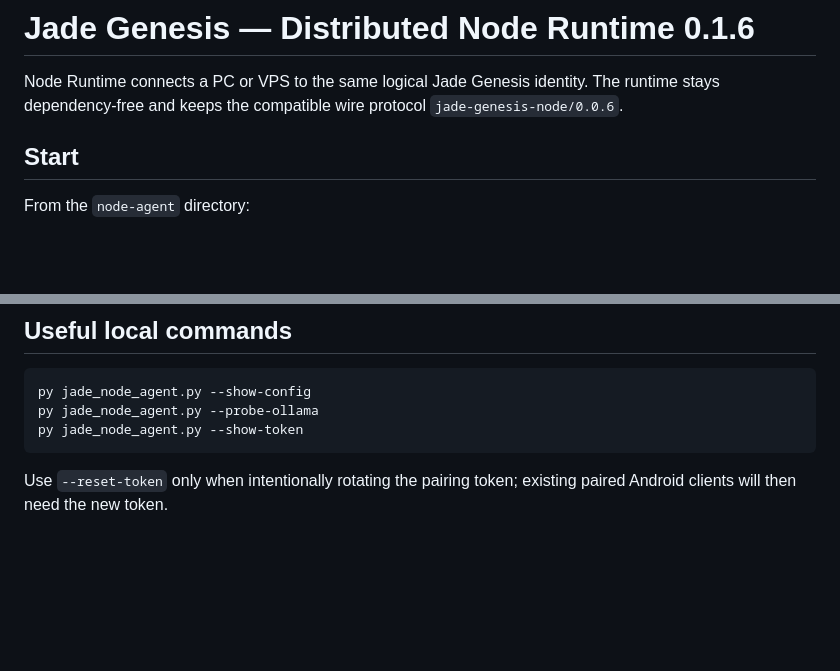
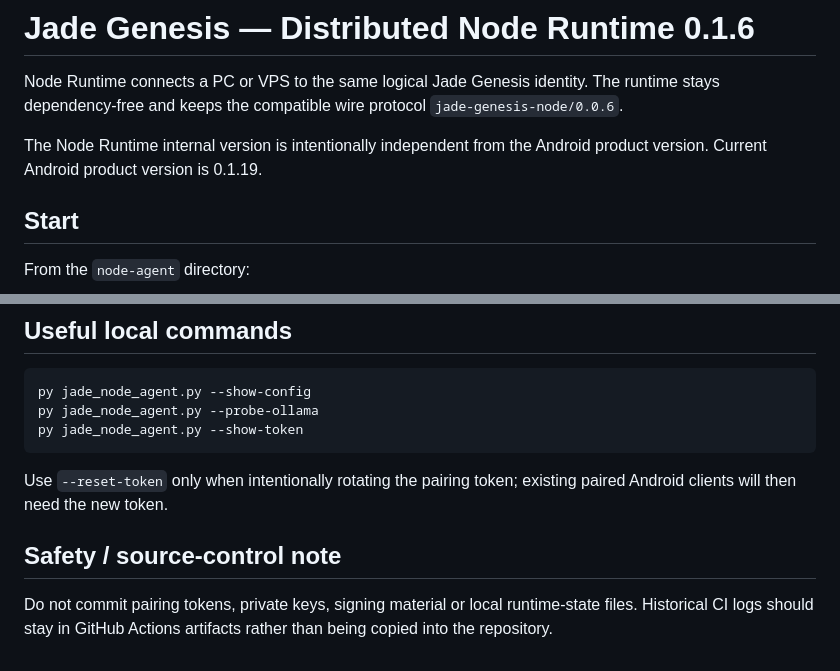
Before and after one commit to vadorus/Jade-genesis, a Markdown page: node-agent/README.md, 2 parts joined by grey strips. Rendered like a GitHub page; blank space fills up the shorter version.

````diff
--- a/node-agent/README.md
+++ b/node-agent/README.md
@@ -1,6 +1,8 @@
 # Jade Genesis — Distributed Node Runtime 0.1.6
 
 Node Runtime connects a PC or VPS to the same logical Jade Genesis identity. The runtime stays dependency-free and keeps the compatible wire protocol `jade-genesis-node/0.0.6`.
+
+The Node Runtime internal version is intentionally independent from the Android product version. Current Android product version is 0.1.19.
 
 ## Start
 
@@ -86,3 +114,7 @@ py jade_node_agent.py --show-token
 ```
 
 Use `--reset-token` only when intentionally rotating the pairing token; existing paired Android clients will then need the new token.
+
+## Safety / source-control note
+
+Do not commit pairing tokens, private keys, signing material or local runtime-state files. Historical CI logs should stay in GitHub Actions artifacts rather than being copied into the repository.
````
Also changed, not shown: other parts of node-agent/README.md (+40 -14 lines).
